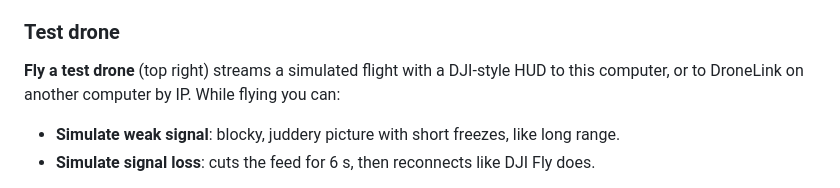
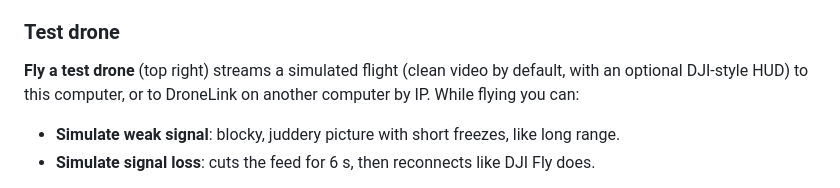
Before and after one commit to hksit/dronelink, a Markdown page: README.md, the part around the change. GitHub-like rendering.

Commit message:
Manual and README: clean video is the default in 1.0.2; add changelog
Co-Authored-By: Claude Opus 5.5 <noreply@anthropic.com>
Claude-Session: https://claude.ai/code/session_01EGNf6SW3TyaYAbGtqESiw5

```diff
--- a/README.md
+++ b/README.md
@@ -35,7 +35,7 @@ The phone running DJI Fly and the computer must be on the same Wi-Fi. If a venue
 
 ### Test drone
 
-**Fly a test drone** (top right) streams a simulated flight with a DJI-style HUD to this computer, or to DroneLink on another computer by IP. While flying you can:
+**Fly a test drone** (top right) streams a simulated flight (clean video by default, with an optional DJI-style HUD) to this computer, or to DroneLink on another computer by IP. While flying you can:
 - **Simulate weak signal**: blocky, juddery picture with short freezes, like long range.
 - **Simulate signal loss**: cuts the feed for 6 s, then reconnects like DJI Fly does.
 
```
Also changed, not shown: CHANGELOG.md (added, +11 -0 lines), docs/MANUAL.md (+3 -1 lines).
